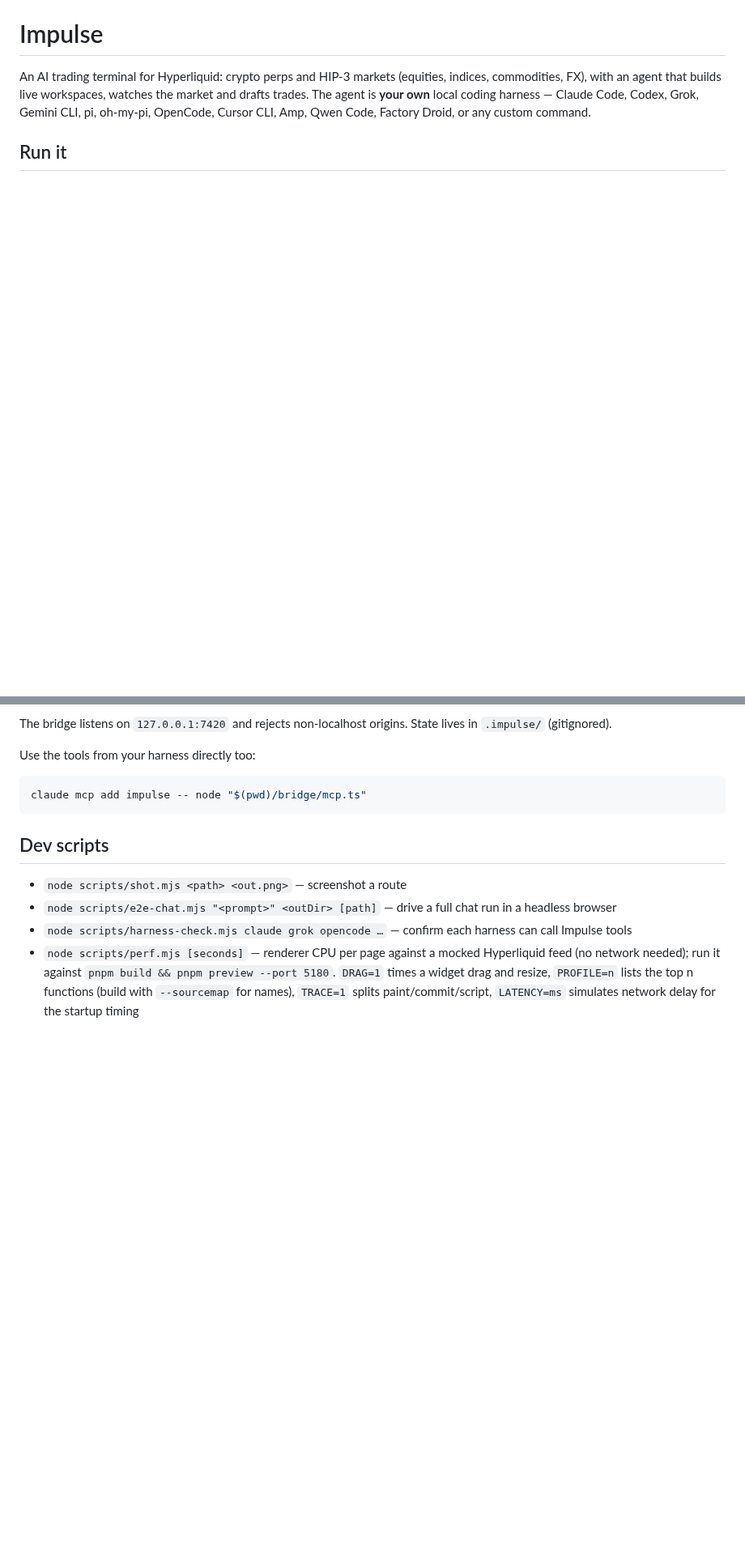
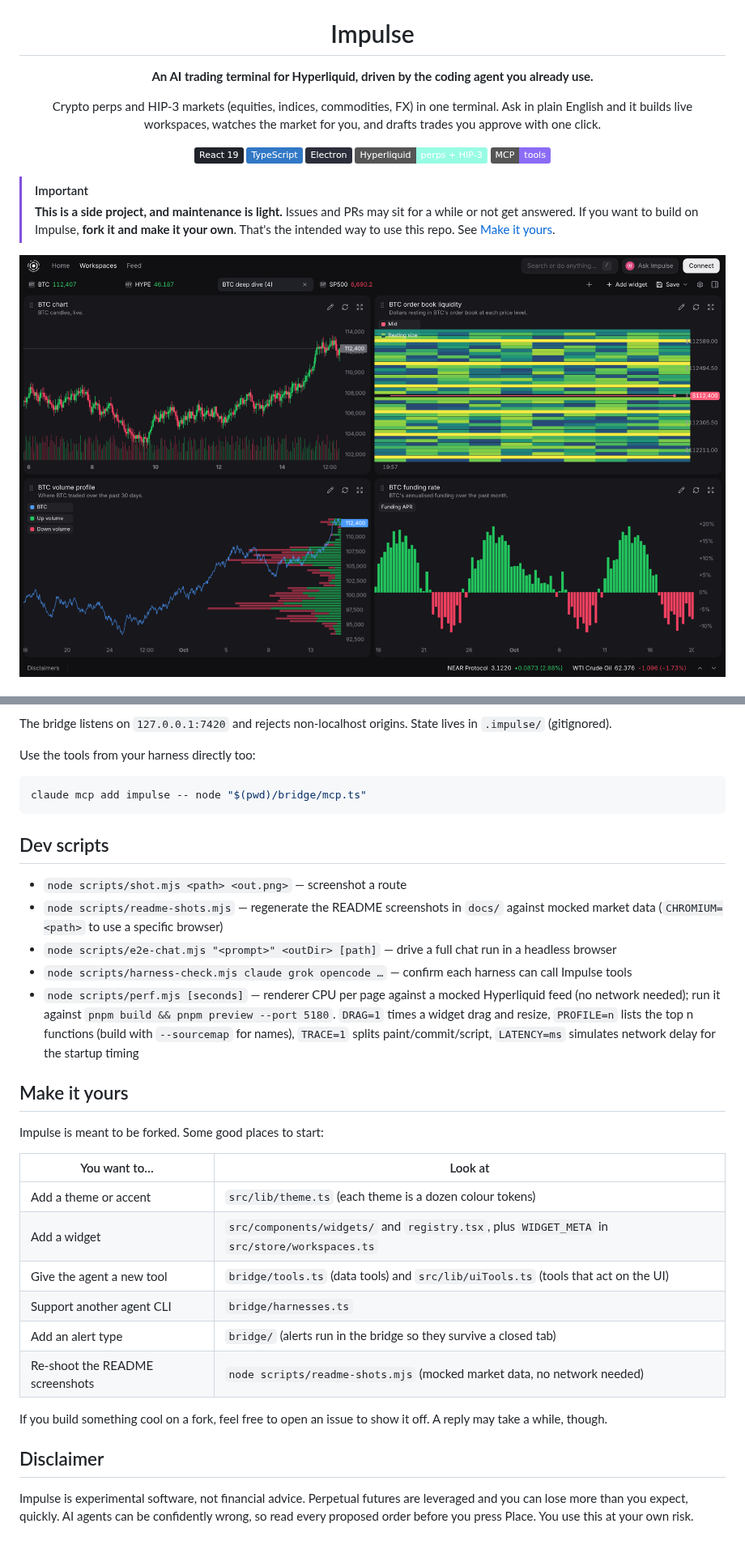
Before and after one commit to joshjkns/impulse, a Markdown page: README.md, 2 parts joined by grey strips. Shown at 81% size. Drawn GitHub-style; pictures changed too: docs/workspace.png (added); badges without logos; blank space fills up the shorter version.

```diff
--- a/README.md
+++ b/README.md
@@ -1,5 +5,19 @@
 # Impulse
 
-An AI trading terminal for Hyperliquid: crypto perps and HIP-3 markets (equities, indices, commodities, FX), with an agent that builds live workspaces, watches the market and drafts trades. The agent is **your own** local coding harness — Claude Code, Codex, Grok, Gemini CLI, pi, oh-my-pi, OpenCode, Cursor CLI, Amp, Qwen Code, Factory Droid, or any custom command.
+**An AI trading terminal for Hyperliquid, driven by the coding agent you already use.**
 
-## Run it
+Crypto perps and HIP-3 markets (equities, indices, commodities, FX) in one terminal. Ask in plain English and it builds live workspaces, watches the market for you, and drafts trades you approve with one click.
+
+![React](https://img.shields.io/badge/React_19-20232a?logo=react&logoColor=61dafb)
+![TypeScript](https://img.shields.io/badge/TypeScript-3178c6?logo=typescript&logoColor=white)
+![Electron](https://img.shields.io/badge/Electron-2b2e3a?logo=electron&logoColor=9feaf9)
+![Hyperliquid](https://img.shields.io/badge/Hyperliquid-perps_%2B_HIP--3-97fce4)
+![MCP](https://img.shields.io/badge/MCP-tools-8b6cf6)
+
+</div>
+
+> [!IMPORTANT]
+> **This is a side project, and maintenance is light.** Issues and PRs may sit for a while or not get answered. If you want to build on Impulse, **fork it and make it your own**. That's the intended way to use this repo. See [Make it yours](#make-it-yours).
+
+![Impulse workspace: live chart, order book heatmap, volume profile and funding](docs/workspace.png)
+
@@ -90,6 +131,26 @@ claude mcp add impulse -- node "$(pwd)/bridge/mcp.ts"
 ## Dev scripts
 
 - `node scripts/shot.mjs <path> <out.png>` — screenshot a route
+- `node scripts/readme-shots.mjs` — regenerate the README screenshots in `docs/` against mocked market data (`CHROMIUM=<path>` to use a specific browser)
 - `node scripts/e2e-chat.mjs "<prompt>" <outDir> [path]` — drive a full chat run in a headless browser
 - `node scripts/harness-check.mjs claude grok opencode …` — confirm each harness can call Impulse tools
 - `node scripts/perf.mjs [seconds]` — renderer CPU per page against a mocked Hyperliquid feed (no network needed); run it against `pnpm build && pnpm preview --port 5180`. `DRAG=1` times a widget drag and resize, `PROFILE=n` lists the top n functions (build with `--sourcemap` for names), `TRACE=1` splits paint/commit/script, `LATENCY=ms` simulates network delay for the startup timing
+
+## Make it yours
+
+Impulse is meant to be forked. Some good places to start:
+
+| You want to… | Look at |
+| --- | --- |
+| Add a theme or accent | `src/lib/theme.ts` (each theme is a dozen colour tokens) |
+| Add a widget | `src/components/widgets/` and `registry.tsx`, plus `WIDGET_META` in `src/store/workspaces.ts` |
+| Give the agent a new tool | `bridge/tools.ts` (data tools) and `src/lib/uiTools.ts` (tools that act on the UI) |
+| Support another agent CLI | `bridge/harnesses.ts` |
+| Add an alert type | `bridge/` (alerts run in the bridge so they survive a closed tab) |
+| Re-shoot the README screenshots | `node scripts/readme-shots.mjs` (mocked market data, no network needed) |
+
+If you build something cool on a fork, feel free to open an issue to show it off. A reply may take a while, though.
+
+## Disclaimer
+
+Impulse is experimental software, not financial advice. Perpetual futures are leveraged and you can lose more than you expect, quickly. AI agents can be confidently wrong, so read every proposed order before you press Place. You use this at your own risk.
```
Also changed, not shown: other parts of README.md (+29 -2 lines), docs/home.png (added), docs/market.png (added), docs/themes.png (added), 1 other file.
